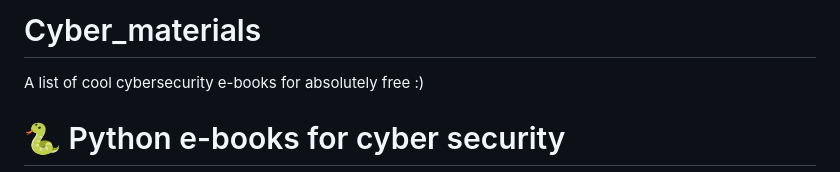
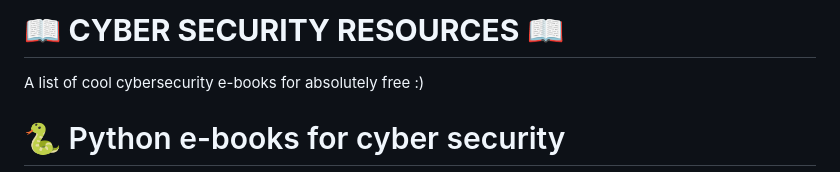
Before and after one commit to arceuzvx/Cybersecurity_resources, a Markdown page: README.md, the part around the change. Drawn GitHub-style.

```diff
--- a/README.md
+++ b/README.md
@@ -1,4 +1,4 @@
-# Cyber_materials
+# 📖 **CYBER SECURITY RESOURCES** 📖
 A list of cool cybersecurity e-books for absolutely free :)
 
 # 🐍 Python e-books for cyber security
```
